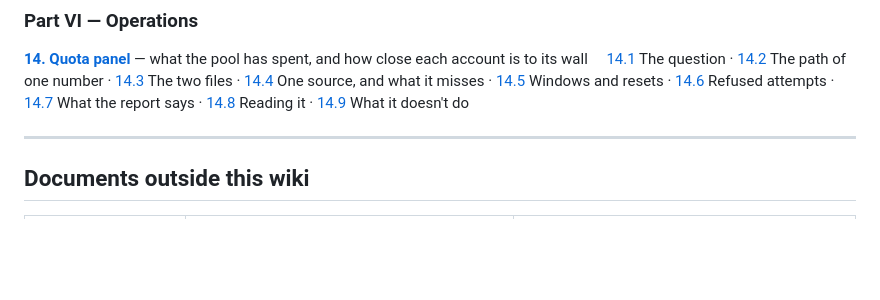
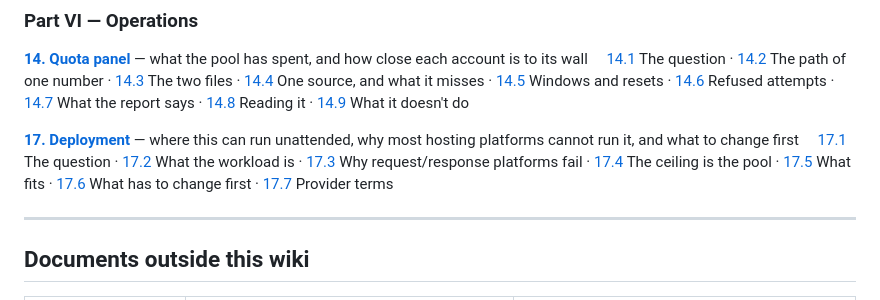
Before and after one commit to AndresOriol/llm_free_pool_router, a Markdown page: docs/README.md, the part around the change. Rendered like a GitHub page; blank space fills up the shorter version.

```diff
--- a/docs/README.md
+++ b/docs/README.md
@@ -218,6 +218,15 @@ else on this page is design and changes rarely; this block is state.*
 [14.8](14-quota-panel.md#148-reading-it) Reading it ·
 [14.9](14-quota-panel.md#149-what-it-deliberately-doesnt-do) What it doesn't do
 
+**[17. Deployment](17-deployment.md)** — where this can run unattended, why most hosting platforms cannot run it, and what to change first
+&nbsp;&nbsp;&nbsp;&nbsp;[17.1](17-deployment.md#171-the-question) The question ·
+[17.2](17-deployment.md#172-what-the-workload-actually-is) What the workload is ·
+[17.3](17-deployment.md#173-why-requestresponse-platforms-cannot-host-it) Why request/response platforms fail ·
+[17.4](17-deployment.md#174-the-ceiling-is-the-pool-not-the-compute) The ceiling is the pool ·
+[17.5](17-deployment.md#175-what-fits) What fits ·
+[17.6](17-deployment.md#176-what-has-to-change-first) What has to change first ·
+[17.7](17-deployment.md#177-provider-terms) Provider terms
+
 ---
 
 ## Documents outside this wiki
```
Also changed, not shown: docs/16-agent-protocol.md (+1 -1 lines), docs/17-deployment.md (added, +141 -0 lines).
